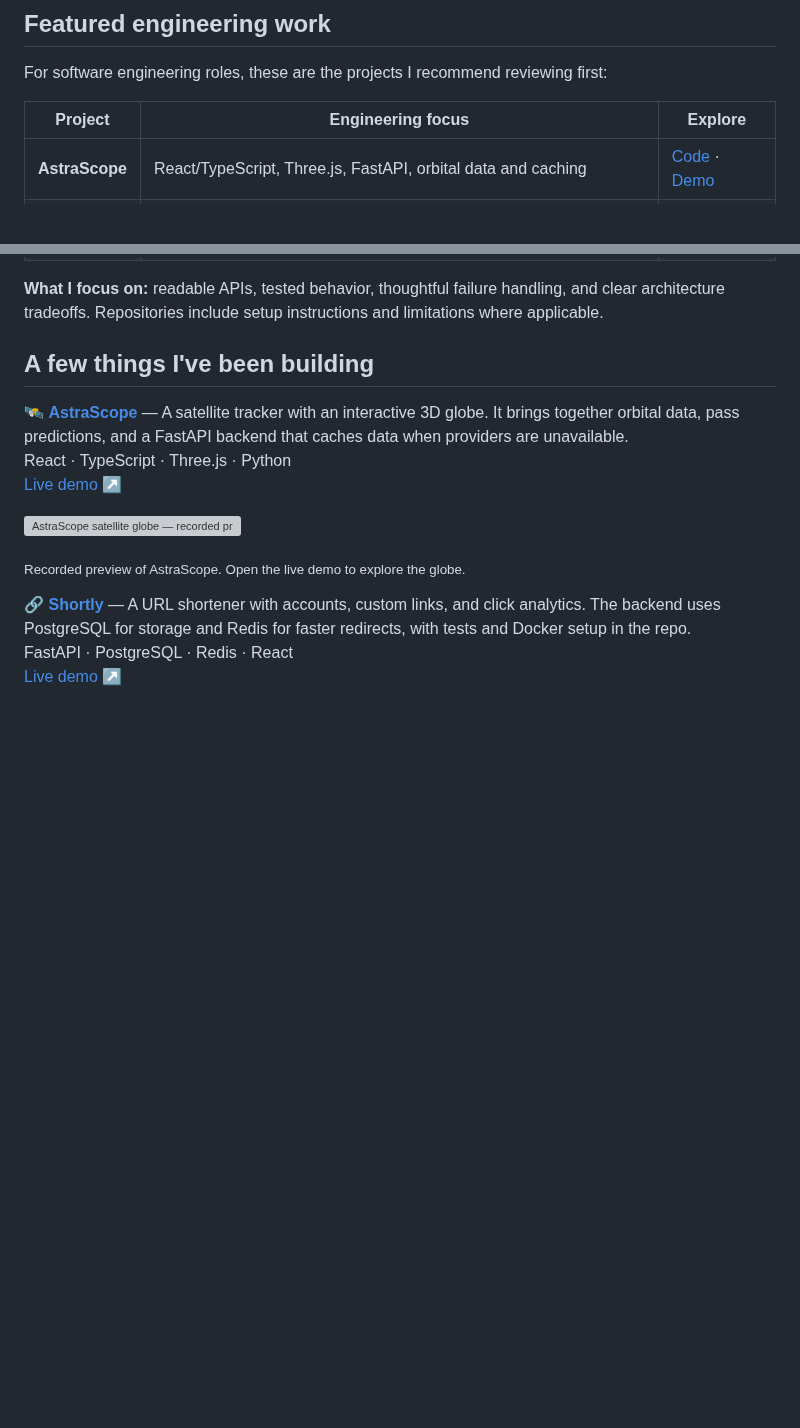
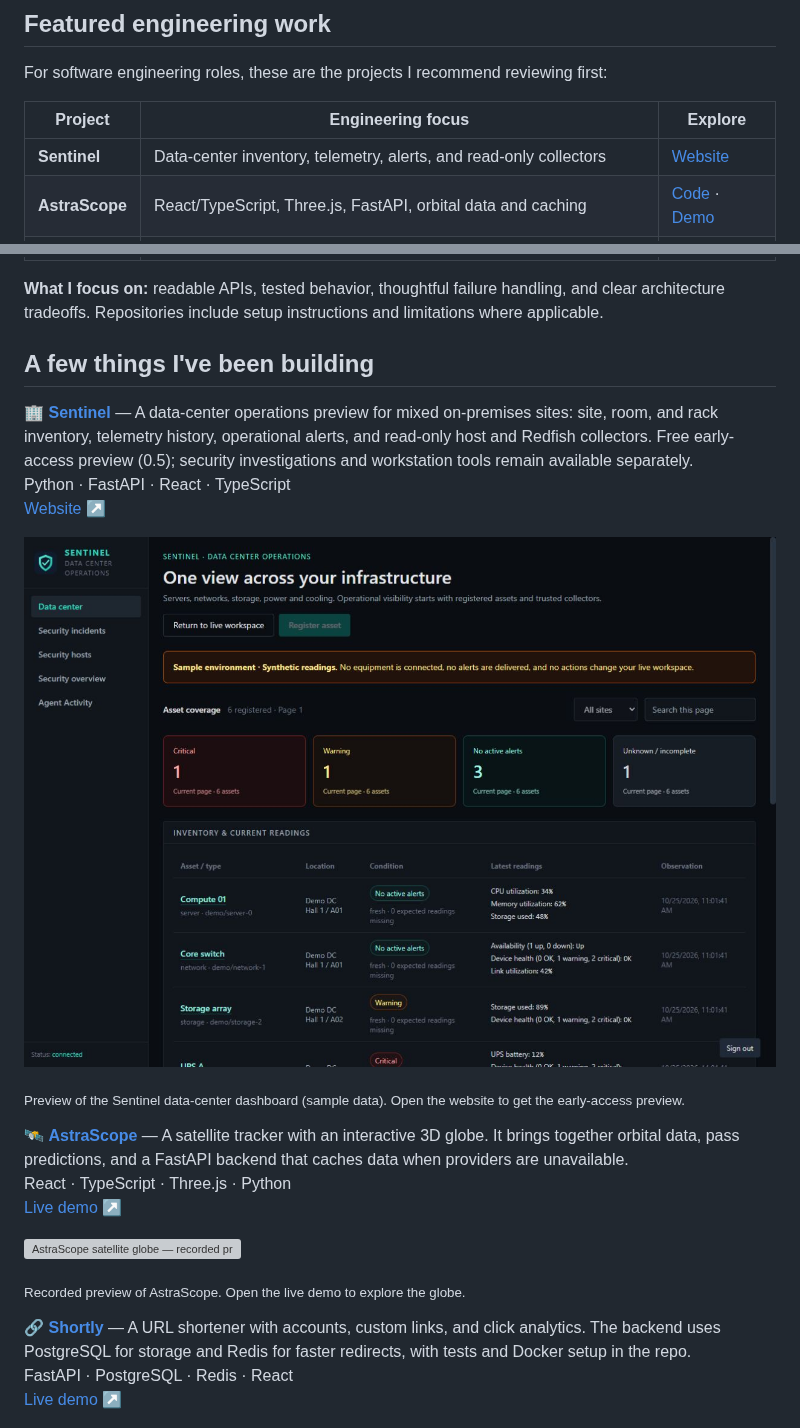
Before and after one commit to GuillermoBarreto/GuillermoBarreto, a Markdown page: README.md, 2 parts joined by grey strips. Rendered like a GitHub page; pictures changed too: assets/sentinel-demo.jpg (added); blank space fills up the shorter version; grey boxes are pictures that could not be loaded.

Commit message:
Add Sentinel data-center preview to main projects (#5)
* Add Sentinel data-center preview image

* Add Sentinel data-center preview image

* Add Sentinel data-center preview to main projects

```diff
--- a/README.md
+++ b/README.md
@@ -18,6 +18,7 @@ For software engineering roles, these are the projects I recommend reviewing fir
 
 | Project | Engineering focus | Explore |
 | --- | --- | --- |
+| **Sentinel** | Data-center inventory, telemetry, alerts, and read-only collectors | [Website](https://sentinel-landing-wine.vercel.app/) |
 | **AstraScope** | React/TypeScript, Three.js, FastAPI, orbital data and caching | [Code](https://github.com/GuillermoBarreto/AstraScope) · [Demo](https://astrascope-live.vercel.app/) |
 | **Shortly** | FastAPI, PostgreSQL, Redis, authentication, tests and scaling tradeoffs | [Code](https://github.com/GuillermoBarreto/shortly-scalable-url-shortener) · [Demo](https://urlshortener-puce-three.vercel.app/) |
 | **OpenSoS** | External data ingestion, normalization, provenance and resilient geospatial UI | [Code](https://github.com/GuillermoBarreto/OpenSoS) · [Demo](https://opensos-beta.vercel.app/) |
@@ -26,6 +27,14 @@ For software engineering roles, these are the projects I recommend reviewing fir
 **What I focus on:** readable APIs, tested behavior, thoughtful failure handling, and clear architecture tradeoffs. Repositories include setup instructions and limitations where applicable.
 
 ## A few things I've been building
+
+🏢 **[Sentinel](https://sentinel-landing-wine.vercel.app/)** — A data-center operations preview for mixed on-premises sites: site, room, and rack inventory, telemetry history, operational alerts, and read-only host and Redfish collectors. Free early-access preview (0.5); security investigations and workstation tools remain available separately.
+Python · FastAPI · React · TypeScript
+[Website ↗](https://sentinel-landing-wine.vercel.app/)
+
+[![Sentinel data-center dashboard — preview](assets/sentinel-demo.jpg)](https://sentinel-landing-wine.vercel.app/)
+
+<sub>Preview of the Sentinel data-center dashboard (sample data). Open the website to get the early-access preview.</sub>
 
 🛰️ **[AstraScope](https://github.com/GuillermoBarreto/AstraScope)** — A satellite tracker with an interactive 3D globe. It brings together orbital data, pass predictions, and a FastAPI backend that caches data when providers are unavailable.
 React · TypeScript · Three.js · Python
```
